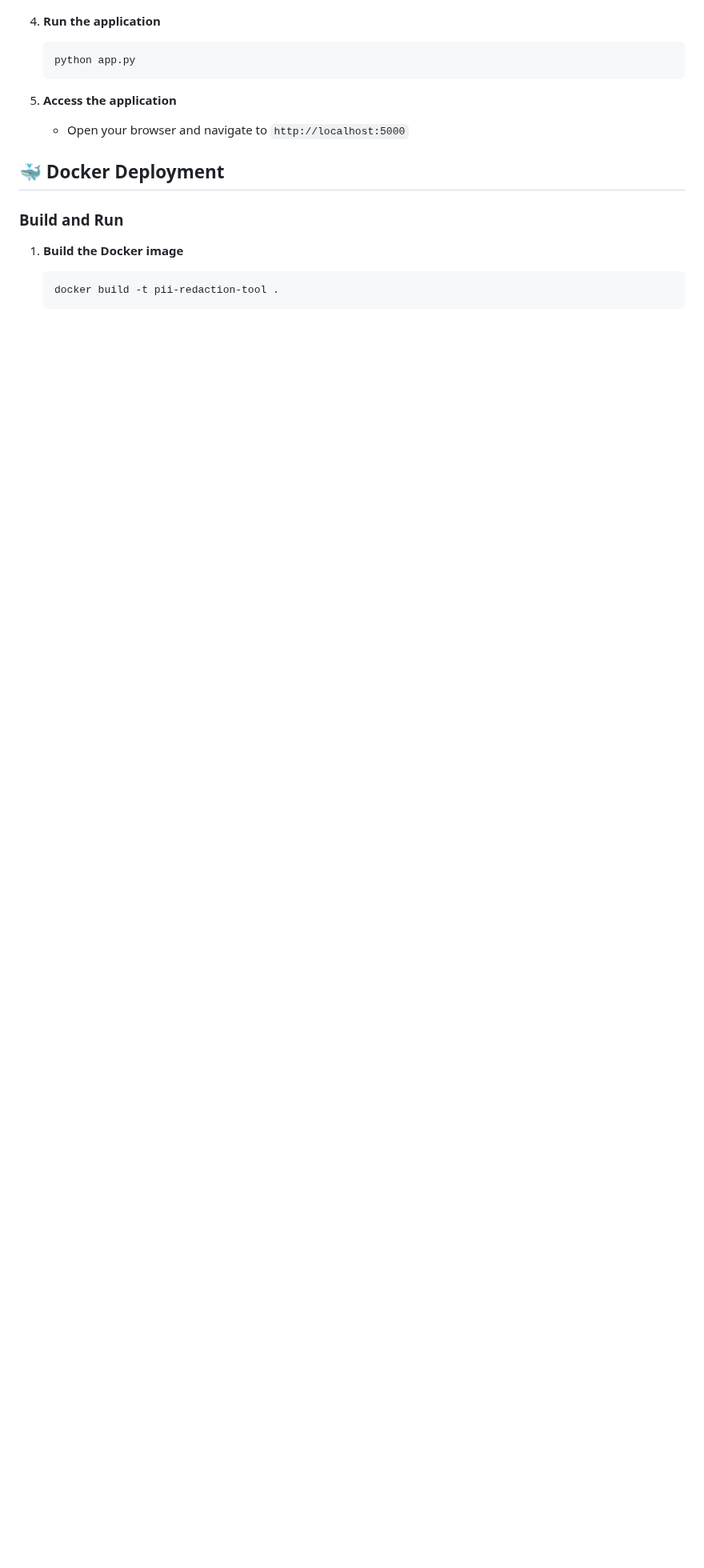
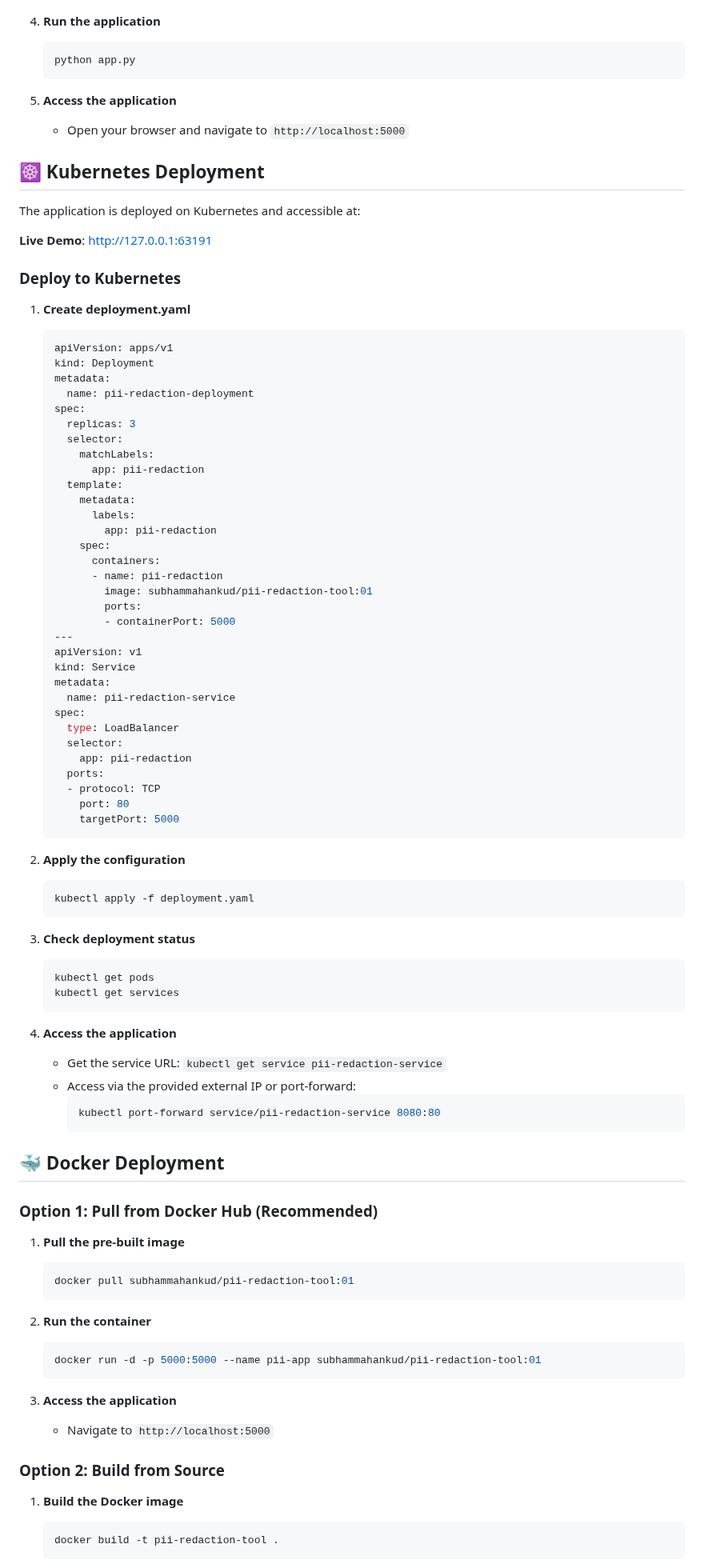
Before and after one commit to subhammahankud/pii-redaction-tool, a Markdown page: README.md, the part around one of its changes. Shown at 80% size. Drawn GitHub-style; blank space fills up the shorter version.

Commit message:
final change in README.md

````diff
--- a/README.md
+++ b/README.md
@@ -62,9 +62,86 @@ PII-REDACTION-TOOL/
 5. **Access the application**
    - Open your browser and navigate to `http://localhost:5000`
 
+## ☸️ Kubernetes Deployment
+
+The application is deployed on Kubernetes and accessible at:
+
+**Live Demo**: [http://127.0.0.1:63191](http://127.0.0.1:63191)
+
+### Deploy to Kubernetes
+
+1. **Create deployment.yaml**
+   ```yaml
+   apiVersion: apps/v1
+   kind: Deployment
+   metadata:
+     name: pii-redaction-deployment
+   spec:
+     replicas: 3
+     selector:
+       matchLabels:
+         app: pii-redaction
+     template:
+       metadata:
+         labels:
+           app: pii-redaction
+       spec:
+         containers:
+         - name: pii-redaction
+           image: subhammahankud/pii-redaction-tool:01
+           ports:
+           - containerPort: 5000
+   ---
+   apiVersion: v1
+   kind: Service
+   metadata:
+     name: pii-redaction-service
+   spec:
+     type: LoadBalancer
+     selector:
+       app: pii-redaction
+     ports:
+     - protocol: TCP
+       port: 80
+       targetPort: 5000
+   ```
+
+2. **Apply the configuration**
+   ```bash
+   kubectl apply -f deployment.yaml
+   ```
+
+3. **Check deployment status**
+   ```bash
+   kubectl get pods
+   kubectl get services
+   ```
+
+4. **Access the application**
+   - Get the service URL: `kubectl get service pii-redaction-service`
+   - Access via the provided external IP or port-forward:
+     ```bash
+     kubectl port-forward service/pii-redaction-service 8080:80
+     ```
+
 ## 🐳 Docker Deployment
 
-### Build and Run
+### Option 1: Pull from Docker Hub (Recommended)
+
+1. **Pull the pre-built image**
+   ```bash
+   docker pull subhammahankud/pii-redaction-tool:01
+   ```
+
+2. **Run the container**
+   ```bash
+   docker run -d -p 5000:5000 --name pii-app subhammahankud/pii-redaction-tool:01
+   ```
+
+3. **Access the application**
+   - Navigate to `http://localhost:5000`
+
+### Option 2: Build from Source
 
 1. **Build the Docker image**
    ```bash
````
Also changed, not shown: other parts of README.md (+14 -3 lines).
